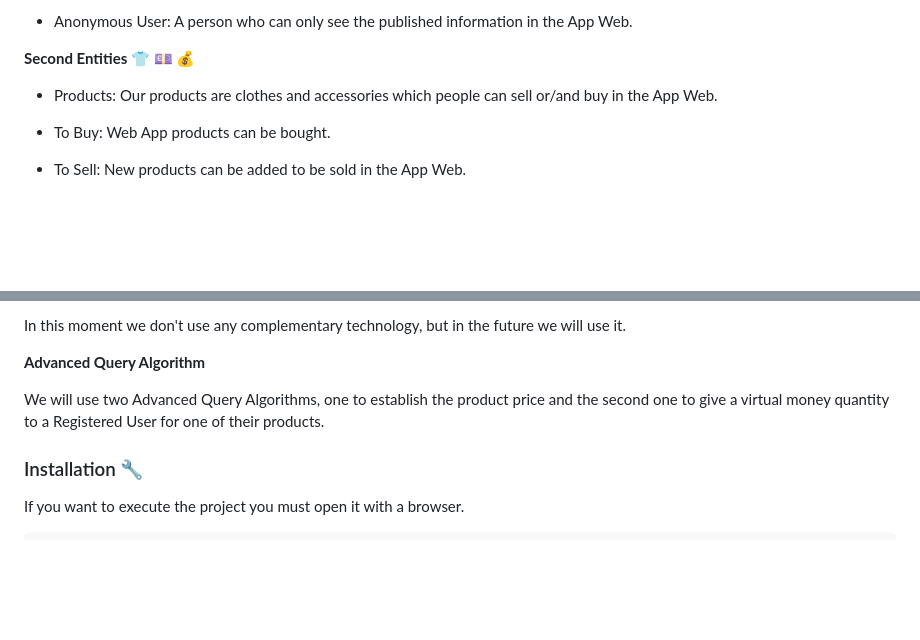
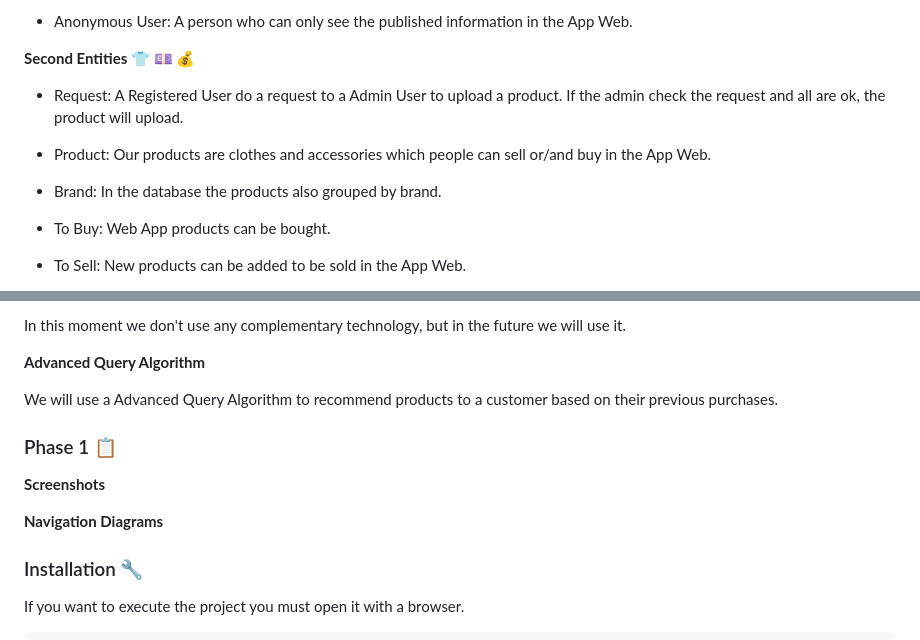
Before and after one commit to CodeURJC-DAW-2019-20/webapp3, a Markdown page: README.md, 2 parts joined by grey strips. GitHub-like rendering; blank space fills up the shorter version.

```diff
--- a/README.md
+++ b/README.md
@@ -28,7 +28,11 @@ The entities could be User Types and Second Entities.
 
 **Second Entities 👕 💷 💰**
 
-* Products: Our products are clothes and accessories which people can sell or/and buy in the App Web.
+* Request: A Registered User do a request to a Admin User to upload a product. If the admin check the request and all are ok, the product will upload.
+
+* Product: Our products are clothes and accessories which people can sell or/and buy in the App Web.
+
+* Brand: In the database the products also grouped by brand.
 
 * To Buy: Web App products can be bought.
 
@@ -53,8 +57,13 @@ In this moment we don't use any complementary technology, but in the future we w
 
 **Advanced Query Algorithm**
 
-We will use two Advanced Query Algorithms, one to establish the product price and the second one to give a virtual money quantity to a Registered User for one of their products.
+We will use a Advanced Query Algorithm to recommend products to a customer based on their previous purchases.
 
+### Phase 1 📋
+
+**Screenshots**
+
+**Navigation Diagrams**
 
 ### Installation 🔧
 
```
Also changed, not shown: Annexed/Screenshot1.png (added), Annexed/Screenshot2.png (added), Annexed/Screenshot3.png (added).
